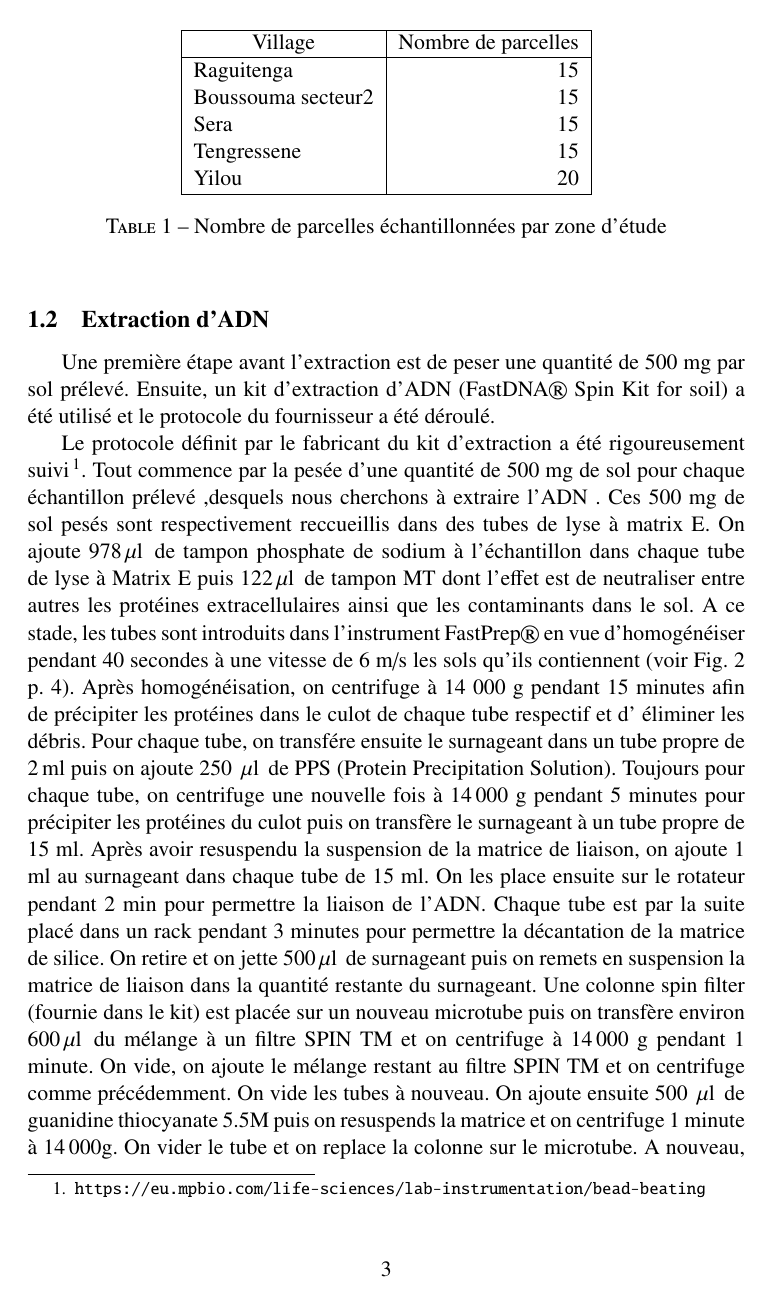
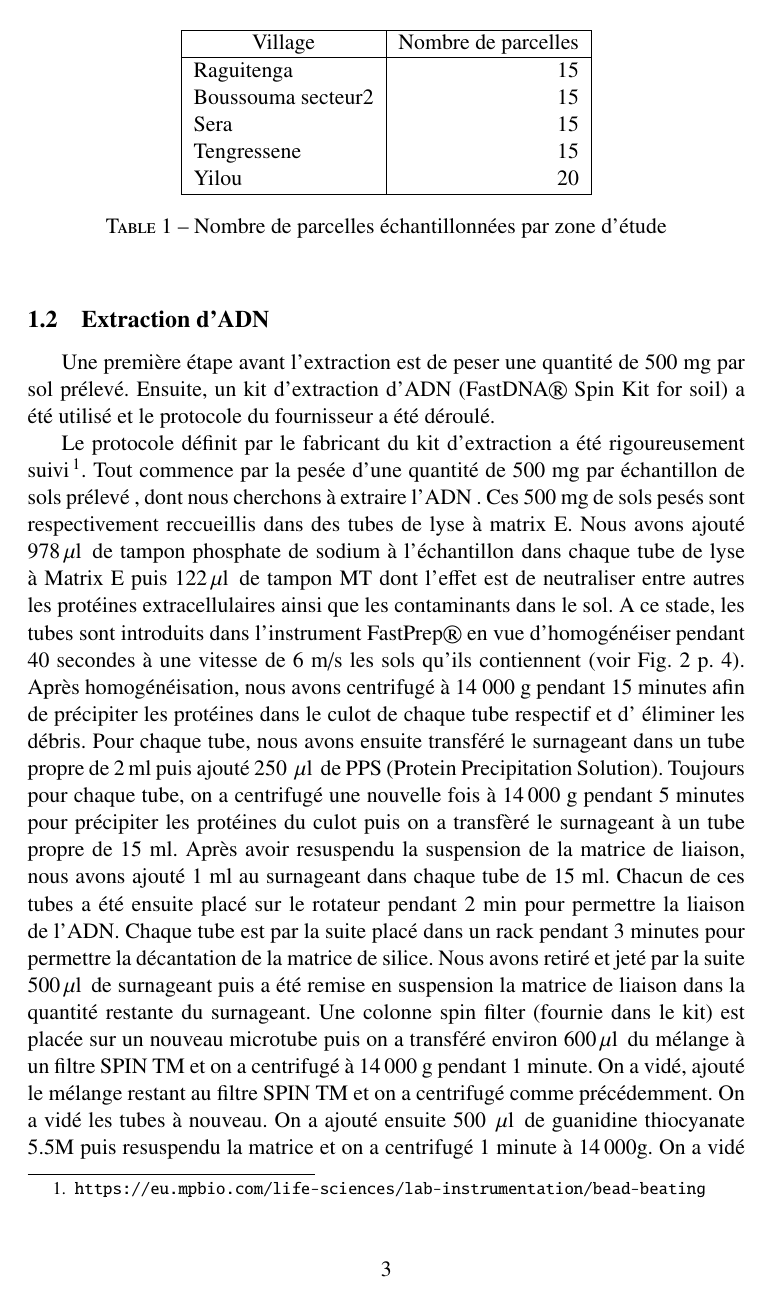
Before and after one commit to Marilyne-AzaGnandji/PhD_Thesis, a LaTeX document (MaterialMethod/MaterialMethod.tex): page 3 of 9. Compiled offline with pdfLaTeX.

Commit message:
Updating

```diff
--- a/MaterialMethod/MaterialMethod.tex
+++ b/MaterialMethod/MaterialMethod.tex
@@ -86,36 +87,29 @@ déroulé.
 Le protocole définit par le fabricant du kit d'extraction a été
 rigoureusement
 suivi\footnote{\url{https://eu.mpbio.com/life-sciences/lab-instrumentation/bead-beating}}.
-Tout commence par la pesée d'une quantité de 500 mg de sol pour chaque
-échantillon prélevé ,desquels nous cherchons à extraire l'ADN . Ces
-500 mg de sol pesés sont respectivement reccueillis dans des tubes de
-lyse à matrix E.  On ajoute 978\,$\mu$l\, de tampon phosphate de
-sodium à l'échantillon dans chaque tube de lyse à Matrix E puis
+Tout commence par la pesée d'une quantité de 500 mg par échantillon de sols prélevé , dont nous cherchons à extraire l'ADN . Ces
+500 mg de sols pesés sont respectivement reccueillis dans des tubes de
+lyse à matrix E. Nous avons ajouté 978\,$\mu$l\, de tampon phosphate
+de sodium à l'échantillon dans chaque tube de lyse à Matrix E puis
 122\,$\mu$l\, de tampon MT dont l'effet est de neutraliser entre
 autres les protéines extracellulaires ainsi que les contaminants dans
 le sol.  A ce stade, les tubes sont introduits dans l'instrument
 FastPrep® en vue d'homogénéiser pendant 40 secondes à une vitesse de 6
 m/s les sols qu'ils contiennent (voir Fig.~\ref{fig-image2}
-p.~\pageref{fig-image2}).  Après homogénéisation, on centrifuge à 14
-000 g pendant 15 minutes afin de précipiter les protéines dans le
-culot de chaque tube respectif et d' éliminer les débris.  Pour chaque
-tube, on transfére ensuite le surnageant dans un tube propre de 2\,ml
-puis on ajoute 250 \,$\mu$l\, de PPS (Protein Precipitation
-Solution). Toujours pour chaque tube, on centrifuge une nouvelle fois
-à 14\,000 g pendant 5 minutes pour précipiter les protéines du culot
-puis on transfère le surnageant à un tube propre de 15 ml.  Après
-avoir resuspendu la suspension de la matrice de liaison, on ajoute 1
-ml au surnageant dans chaque tube de 15 ml. On les place ensuite sur
-le rotateur pendant 2 min pour permettre la liaison de l'ADN. Chaque
-tube est par la suite placé dans un rack pendant 3 minutes pour
-permettre la décantation de la matrice de silice.  On retire et on
-jette 500\,$\mu$l\, de surnageant puis on remets en suspension la
+p.~\pageref{fig-image2}).  Après homogénéisation, nous avons
+centrifugé à 14 000 g pendant 15 minutes afin de précipiter les
+protéines dans le culot de chaque tube respectif et d' éliminer les
+débris.  Pour chaque tube, nous avons ensuite transféré le surnageant
+dans un tube propre de 2\,ml puis ajouté 250 \,$\mu$l\, de PPS
+(Protein Precipitation Solution). Toujours pour chaque tube, on a
+centrifugé une nouvelle fois à 14\,000 g pendant 5 minutes pour
+précipiter les protéines du culot puis on a transfèré le surnageant à
+un tube propre de 15 ml.  Après avoir resuspendu la suspension de la
+matrice de liaison, nous avons ajouté 1 ml au surnageant dans chaque
+tube de 15 ml. Chacun de ces tubes a été ensuite placé sur le rotateur
+pendant 2 min pour permettre la liaison de l'ADN. Chaque tube est par
+la suite placé dans un rack pendant 3 minutes pour permettre la
+décantation de la matrice de silice.  Nous avons retiré et jeté par la
+suite 500\,$\mu$l\, de surnageant puis a été remise en suspension la
 matrice de liaison dans la quantité restante du surnageant. Une
 colonne spin filter (fournie dans le kit) est placée sur un nouveau
-microtube puis on transfère environ 600\,$\mu$l\, du mélange à un
-filtre SPIN TM et on centrifuge à 14\,000 g pendant 1 minute. On vide,
-on ajoute le mélange restant au filtre SPIN TM et on centrifuge comme
-précédemment. On vide les tubes à nouveau.  On ajoute ensuite 500
-\,$\mu$l\, de guanidine thiocyanate 5.5M puis on resuspends la matrice
-et on centrifuge 1 minute à 14\,000g. On vider le tube et on replace
-la colonne sur le microtube.  A nouveau, on centrifuge à 14 000\,g
@@ -126 +116,6 @@ centrifugation à 14\,000 g pendant 1 minute puis on jette le filtre
-SPIN.
+microtube puis on a transféré environ 600\,$\mu$l\, du mélange à un
+filtre SPIN TM et on a centrifugé à 14\,000 g pendant 1 minute. On a
+vidé, ajouté le mélange restant au filtre SPIN TM et on a centrifugé
+comme précédemment. On a vidé les tubes à nouveau.  On a ajouté
+ensuite 500 \,$\mu$l\, de guanidine thiocyanate 5.5M puis resuspendu
+la matrice et on a centrifugé 1 minute à 14\,000g. On a vidé le tube
```
Also changed, not shown: MaterialMethod/MaterialMethod.tex (98 more changed lines).
